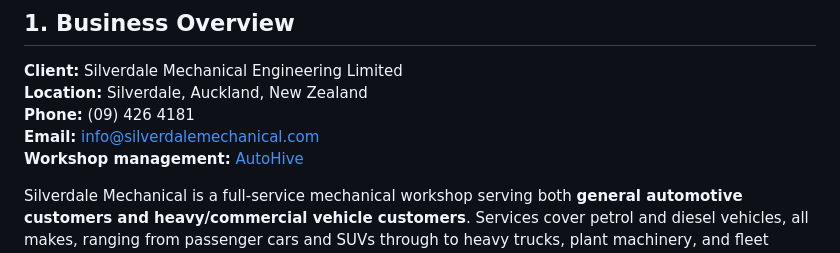
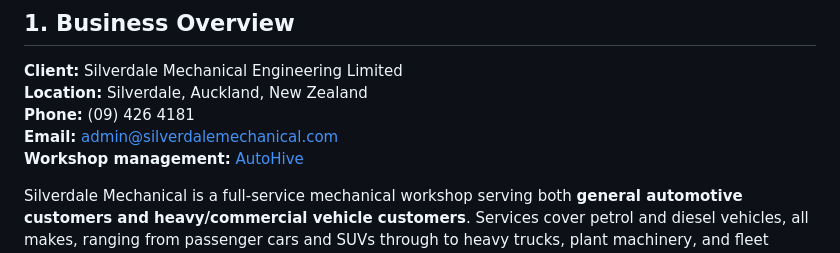
Before and after one commit to adaptagency/silverdalemechanical, a Markdown page: docs/project-brief.md, the part around the change. GitHub-like rendering.

Commit message:
chore: update contact email from info@ to admin@ silverdalemechanical.com

```diff
--- a/docs/project-brief.md
+++ b/docs/project-brief.md
@@ -12,7 +12,7 @@
 **Client:** Silverdale Mechanical Engineering Limited
 **Location:** Silverdale, Auckland, New Zealand
 **Phone:** (09) 426 4181
-**Email:** info@silverdalemechanical.com
+**Email:** admin@silverdalemechanical.com
 **Workshop management:** [AutoHive](https://autohive.co.nz/)
 
 Silverdale Mechanical is a full-service mechanical workshop serving both **general automotive customers and heavy/commercial vehicle customers**. Services cover petrol and diesel vehicles, all makes, ranging from passenger cars and SUVs through to heavy trucks, plant machinery, and fleet operations.
```
